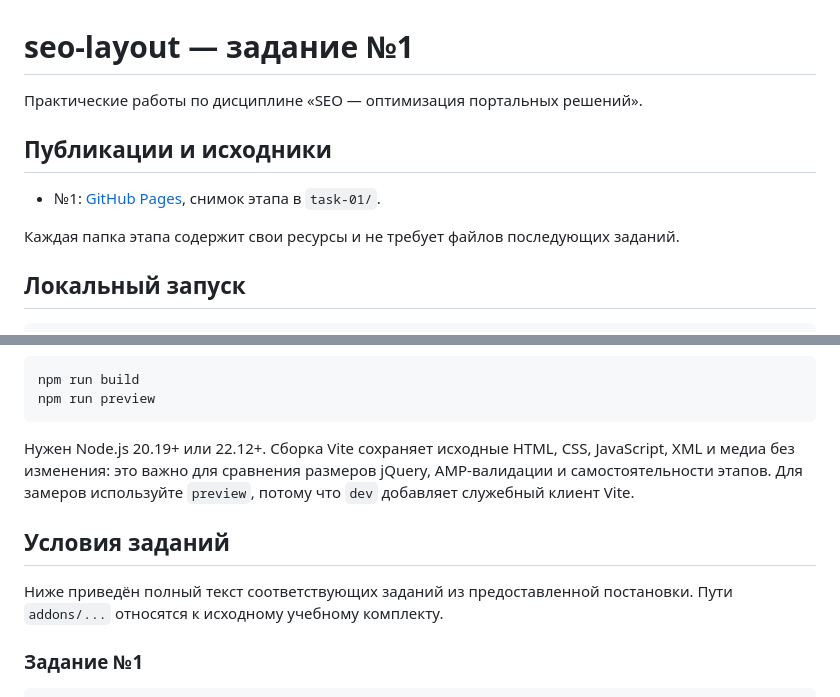
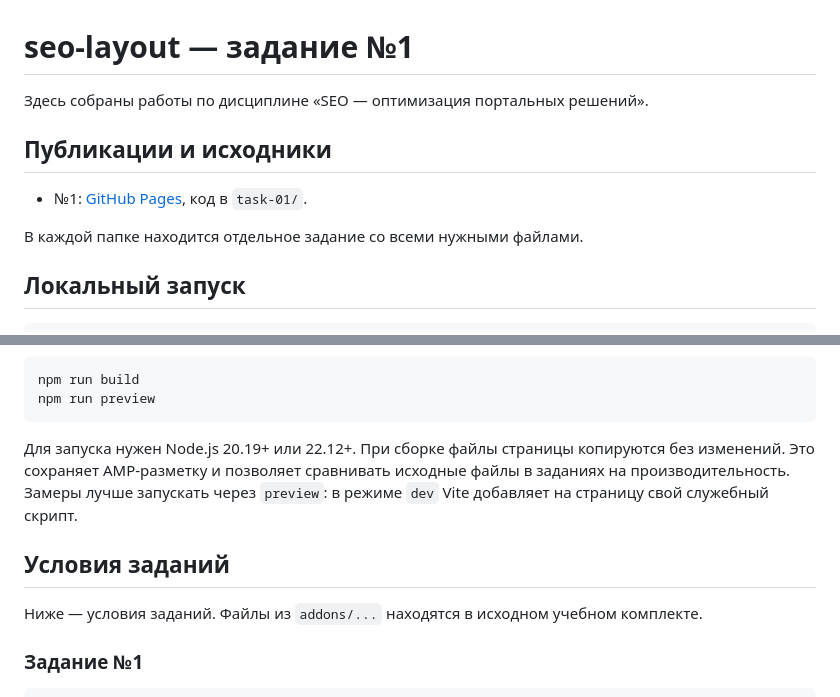
Before and after one commit to thesmol/seo-layout, a Markdown page: README.md, 2 parts joined by grey strips. Drawn GitHub-style.

Commit message:
Simplify README wording

````diff
--- a/README.md
+++ b/README.md
@@ -1,12 +1,12 @@
 # seo-layout — задание №1
 
-Практические работы по дисциплине «SEO — оптимизация портальных решений».
+Здесь собраны работы по дисциплине «SEO — оптимизация портальных решений».
 
 ## Публикации и исходники
 
-- №1: [GitHub Pages](https://thesmol.github.io/seo-layout/task-01/), снимок этапа в `task-01/`.
+- №1: [GitHub Pages](https://thesmol.github.io/seo-layout/task-01/), код в `task-01/`.
 
-Каждая папка этапа содержит свои ресурсы и не требует файлов последующих заданий.
+В каждой папке находится отдельное задание со всеми нужными файлами.
 
 ## Локальный запуск
 
@@ -24,11 +24,11 @@ npm run build
 npm run preview
 ```
 
-Нужен Node.js 20.19+ или 22.12+. Сборка Vite сохраняет исходные HTML, CSS, JavaScript, XML и медиа без изменения: это важно для сравнения размеров jQuery, AMP-валидации и самостоятельности этапов. Для замеров используйте `preview`, потому что `dev` добавляет служебный клиент Vite.
+Для запуска нужен Node.js 20.19+ или 22.12+. При сборке файлы страницы копируются без изменений. Это сохраняет AMP-разметку и позволяет сравнивать исходные файлы в заданиях на производительность. Замеры лучше запускать через `preview`: в режиме `dev` Vite добавляет на страницу свой служебный скрипт.
 
 ## Условия заданий
 
-Ниже приведён полный текст соответствующих заданий из предоставленной постановки. Пути `addons/...` относятся к исходному учебному комплекту.
+Ниже — условия заданий. Файлы из `addons/...` находятся в исходном учебном комплекте.
 
 ### Задание №1
 
````
